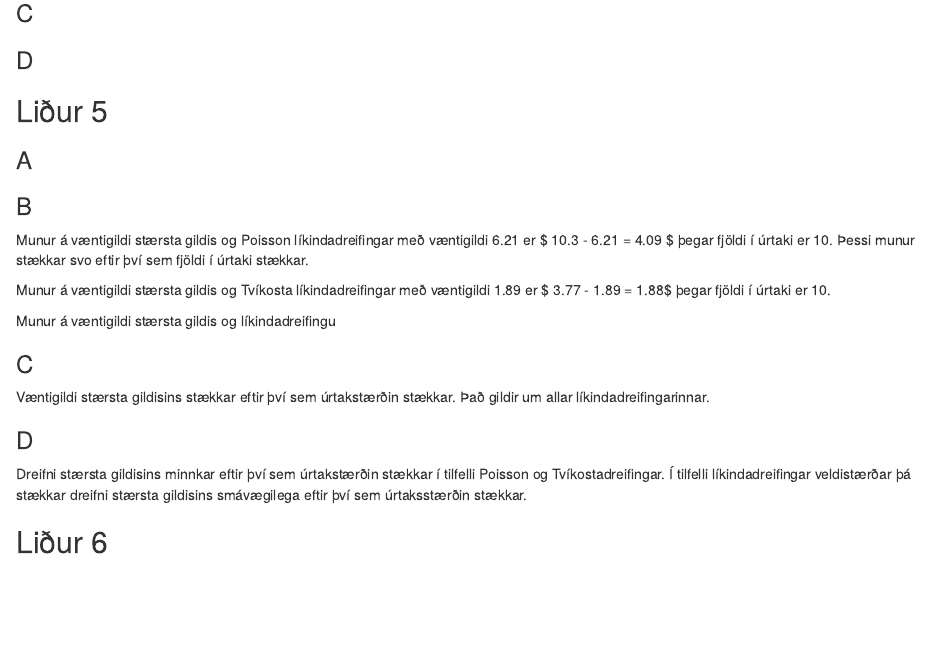
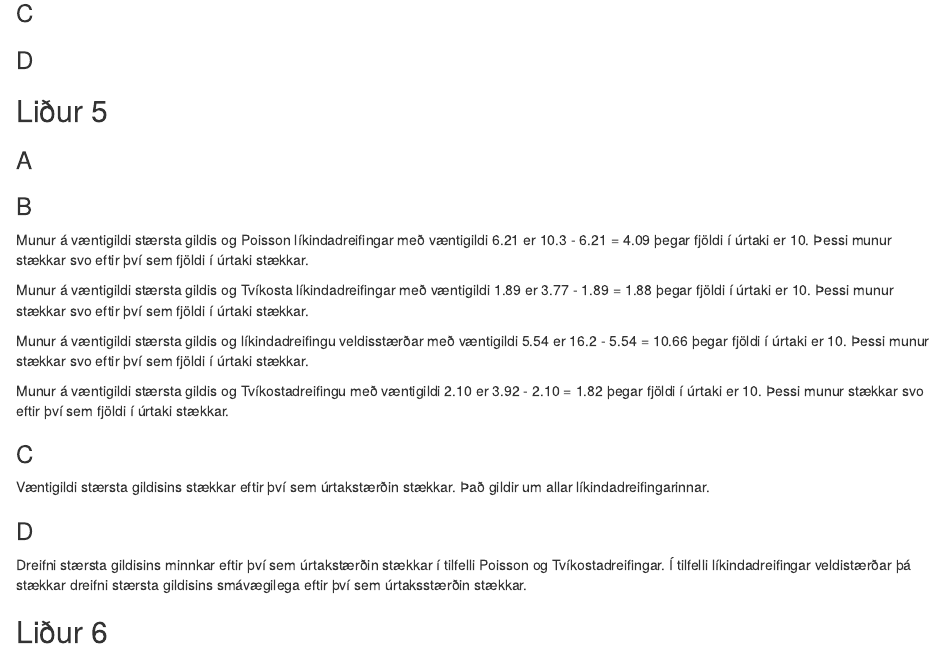
Before and after one commit to ioi8/Hysing, an R Markdown document (r-verkefni3.Rmd): the page in a window 1100 px wide, from 1710 px down. Rendered offline with R 4.5, knitr and Pandoc, with nearby package versions.

Commit message:
VInna í lið 5

```diff
--- a/r-verkefni3.Rmd
+++ b/r-verkefni3.Rmd
@@ -86,11 +86,13 @@ Til að kanna líkurnar á því að símtal sem fyrirtæki berst sé kvörtun v
 ### A
 
 ### B
-Munur á væntigildi stærsta gildis og Poisson líkindadreifingar með væntigildi 6.21 er $ 10.3 - 6.21 = 4.09 $ þegar fjöldi í úrtaki er 10. Þessi munur stækkar svo eftir því sem fjöldi í úrtaki stækkar.
+Munur á væntigildi stærsta gildis og Poisson líkindadreifingar með væntigildi 6.21 er 10.3 - 6.21 = 4.09 þegar fjöldi í úrtaki er 10. Þessi munur stækkar svo eftir því sem fjöldi í úrtaki stækkar.
 
-Munur á væntigildi stærsta gildis og Tvíkosta líkindadreifingar með væntigildi 1.89 er $ 3.77 - 1.89 = 1.88$ þegar fjöldi í úrtaki er 10.
+Munur á væntigildi stærsta gildis og Tvíkosta líkindadreifingar með væntigildi 1.89 er 3.77 - 1.89 = 1.88 þegar fjöldi í úrtaki er 10. Þessi munur stækkar svo eftir því sem fjöldi í úrtaki stækkar.
 
-Munur á væntigildi stærsta gildis og líkindadreifingu
+Munur á væntigildi stærsta gildis og líkindadreifingu veldisstærðar með væntigildi 5.54 er 16.2 - 5.54 = 10.66 þegar fjöldi í úrtaki er 10. Þessi munur stækkar svo eftir því sem fjöldi í úrtaki stækkar.
+
+Munur á væntigildi stærsta gildis og Tvíkostadreifingu með væntigildi 2.10 er 3.92 - 2.10 = 1.82 þegar fjöldi í úrtaki er 10. Þessi munur stækkar svo eftir því sem fjöldi í úrtaki stækkar.
 
 ### C
 Væntigildi stærsta gildisins stækkar eftir því sem úrtakstærðin stækkar. Það gildir um allar líkindadreifingarinnar.
```
Also changed, not shown: r-verkefni3.html (added).
